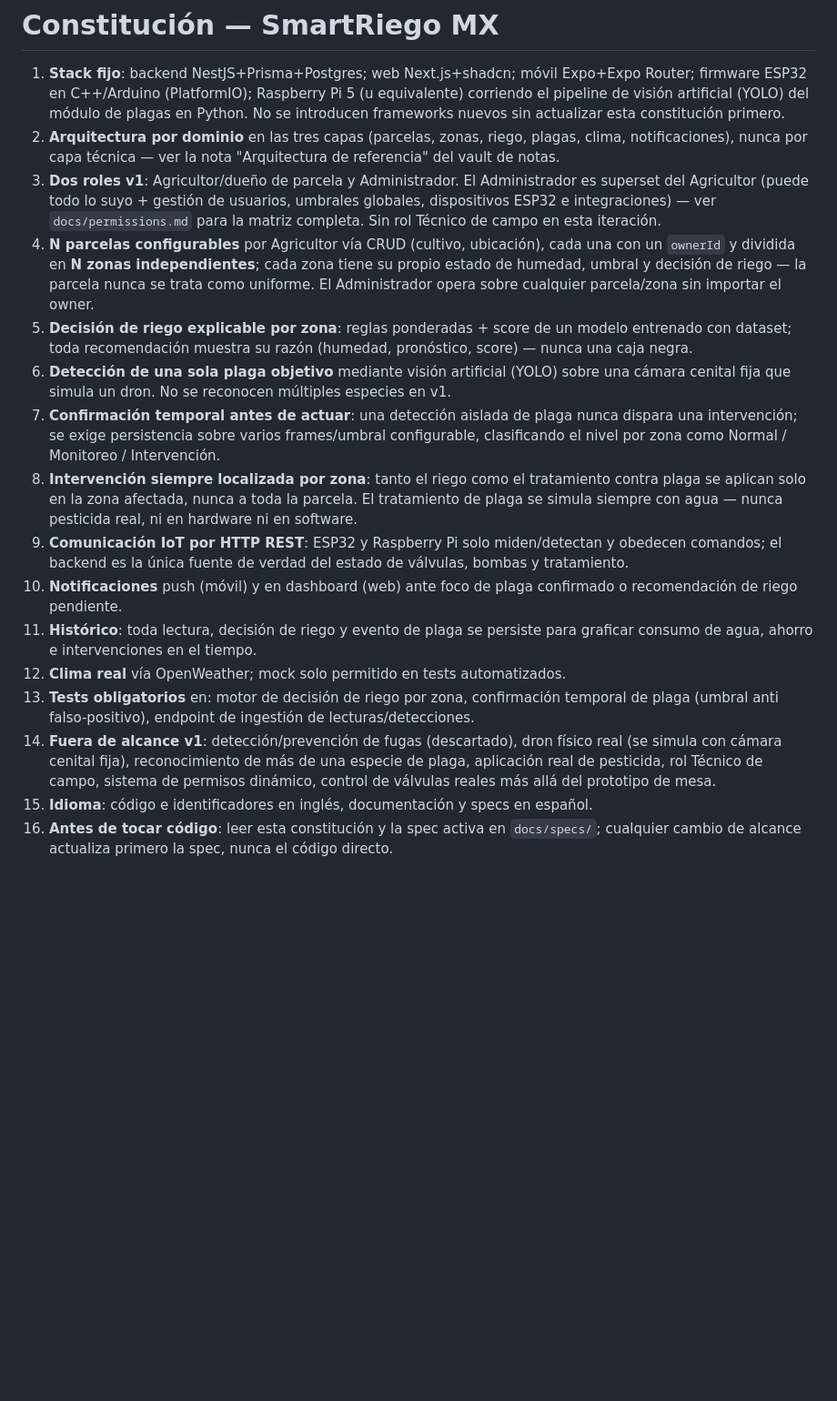
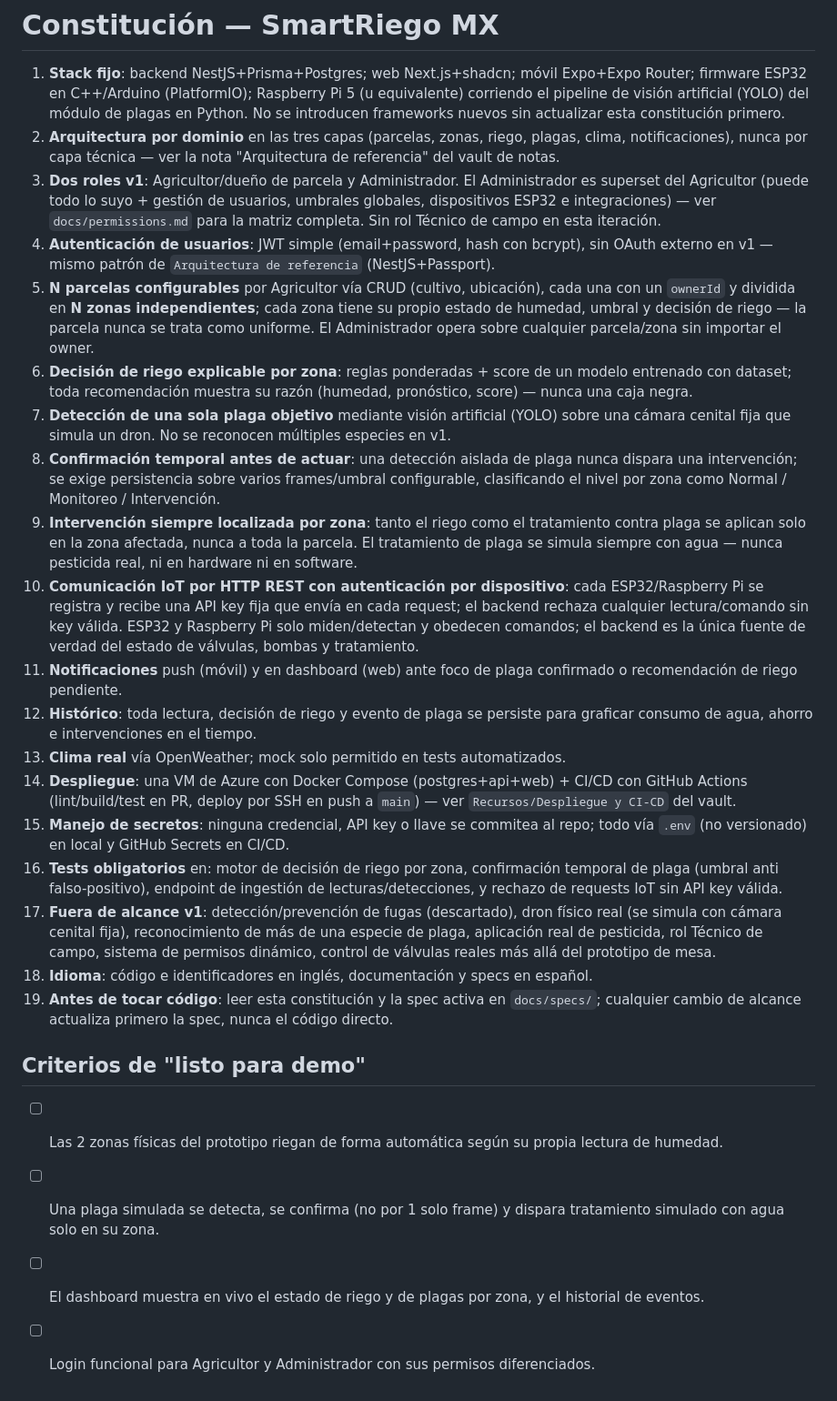
Before and after one commit to Ruiz-z/Regional, a Markdown page: docs/constitution.md, the part around the change. Shown at 91% size. Drawn GitHub-style; blank space fills up the shorter version.

Commit message:
doc: new requeriments for constitution

```diff
--- a/docs/constitution.md
+++ b/docs/constitution.md
@@ -3,16 +3,25 @@
 1. **Stack fijo**: backend NestJS+Prisma+Postgres; web Next.js+shadcn; móvil Expo+Expo Router; firmware ESP32 en C++/Arduino (PlatformIO); Raspberry Pi 5 (u equivalente) corriendo el pipeline de visión artificial (YOLO) del módulo de plagas en Python. No se introducen frameworks nuevos sin actualizar esta constitución primero.
 2. **Arquitectura por dominio** en las tres capas (parcelas, zonas, riego, plagas, clima, notificaciones), nunca por capa técnica — ver la nota "Arquitectura de referencia" del vault de notas.
 3. **Dos roles v1**: Agricultor/dueño de parcela y Administrador. El Administrador es superset del Agricultor (puede todo lo suyo + gestión de usuarios, umbrales globales, dispositivos ESP32 e integraciones) — ver `docs/permissions.md` para la matriz completa. Sin rol Técnico de campo en esta iteración.
-4. **N parcelas configurables** por Agricultor vía CRUD (cultivo, ubicación), cada una con un `ownerId` y dividida en **N zonas independientes**; cada zona tiene su propio estado de humedad, umbral y decisión de riego — la parcela nunca se trata como uniforme. El Administrador opera sobre cualquier parcela/zona sin importar el owner.
-5. **Decisión de riego explicable por zona**: reglas ponderadas + score de un modelo entrenado con dataset; toda recomendación muestra su razón (humedad, pronóstico, score) — nunca una caja negra.
-6. **Detección de una sola plaga objetivo** mediante visión artificial (YOLO) sobre una cámara cenital fija que simula un dron. No se reconocen múltiples especies en v1.
-7. **Confirmación temporal antes de actuar**: una detección aislada de plaga nunca dispara una intervención; se exige persistencia sobre varios frames/umbral configurable, clasificando el nivel por zona como Normal / Monitoreo / Intervención.
-8. **Intervención siempre localizada por zona**: tanto el riego como el tratamiento contra plaga se aplican solo en la zona afectada, nunca a toda la parcela. El tratamiento de plaga se simula siempre con agua — nunca pesticida real, ni en hardware ni en software.
-9. **Comunicación IoT por HTTP REST**: ESP32 y Raspberry Pi solo miden/detectan y obedecen comandos; el backend es la única fuente de verdad del estado de válvulas, bombas y tratamiento.
-10. **Notificaciones** push (móvil) y en dashboard (web) ante foco de plaga confirmado o recomendación de riego pendiente.
-11. **Histórico**: toda lectura, decisión de riego y evento de plaga se persiste para graficar consumo de agua, ahorro e intervenciones en el tiempo.
-12. **Clima real** vía OpenWeather; mock solo permitido en tests automatizados.
-13. **Tests obligatorios** en: motor de decisión de riego por zona, confirmación temporal de plaga (umbral anti falso-positivo), endpoint de ingestión de lecturas/detecciones.
-14. **Fuera de alcance v1**: detección/prevención de fugas (descartado), dron físico real (se simula con cámara cenital fija), reconocimiento de más de una especie de plaga, aplicación real de pesticida, rol Técnico de campo, sistema de permisos dinámico, control de válvulas reales más allá del prototipo de mesa.
-15. **Idioma**: código e identificadores en inglés, documentación y specs en español.
-16. **Antes de tocar código**: leer esta constitución y la spec activa en `docs/specs/`; cualquier cambio de alcance actualiza primero la spec, nunca el código directo.
+4. **Autenticación de usuarios**: JWT simple (email+password, hash con bcrypt), sin OAuth externo en v1 — mismo patrón de `Arquitectura de referencia` (NestJS+Passport).
+5. **N parcelas configurables** por Agricultor vía CRUD (cultivo, ubicación), cada una con un `ownerId` y dividida en **N zonas independientes**; cada zona tiene su propio estado de humedad, umbral y decisión de riego — la parcela nunca se trata como uniforme. El Administrador opera sobre cualquier parcela/zona sin importar el owner.
+6. **Decisión de riego explicable por zona**: reglas ponderadas + score de un modelo entrenado con dataset; toda recomendación muestra su razón (humedad, pronóstico, score) — nunca una caja negra.
+7. **Detección de una sola plaga objetivo** mediante visión artificial (YOLO) sobre una cámara cenital fija que simula un dron. No se reconocen múltiples especies en v1.
+8. **Confirmación temporal antes de actuar**: una detección aislada de plaga nunca dispara una intervención; se exige persistencia sobre varios frames/umbral configurable, clasificando el nivel por zona como Normal / Monitoreo / Intervención.
+9. **Intervención siempre localizada por zona**: tanto el riego como el tratamiento contra plaga se aplican solo en la zona afectada, nunca a toda la parcela. El tratamiento de plaga se simula siempre con agua — nunca pesticida real, ni en hardware ni en software.
+10. **Comunicación IoT por HTTP REST con autenticación por dispositivo**: cada ESP32/Raspberry Pi se registra y recibe una API key fija que envía en cada request; el backend rechaza cualquier lectura/comando sin key válida. ESP32 y Raspberry Pi solo miden/detectan y obedecen comandos; el backend es la única fuente de verdad del estado de válvulas, bombas y tratamiento.
+11. **Notificaciones** push (móvil) y en dashboard (web) ante foco de plaga confirmado o recomendación de riego pendiente.
+12. **Histórico**: toda lectura, decisión de riego y evento de plaga se persiste para graficar consumo de agua, ahorro e intervenciones en el tiempo.
+13. **Clima real** vía OpenWeather; mock solo permitido en tests automatizados.
+14. **Despliegue**: una VM de Azure con Docker Compose (postgres+api+web) + CI/CD con GitHub Actions (lint/build/test en PR, deploy por SSH en push a `main`) — ver `Recursos/Despliegue y CI-CD` del vault.
+15. **Manejo de secretos**: ninguna credencial, API key o llave se commitea al repo; todo vía `.env` (no versionado) en local y GitHub Secrets en CI/CD.
+16. **Tests obligatorios** en: motor de decisión de riego por zona, confirmación temporal de plaga (umbral anti falso-positivo), endpoint de ingestión de lecturas/detecciones, y rechazo de requests IoT sin API key válida.
+17. **Fuera de alcance v1**: detección/prevención de fugas (descartado), dron físico real (se simula con cámara cenital fija), reconocimiento de más de una especie de plaga, aplicación real de pesticida, rol Técnico de campo, sistema de permisos dinámico, control de válvulas reales más allá del prototipo de mesa.
+18. **Idioma**: código e identificadores en inglés, documentación y specs en español.
+19. **Antes de tocar código**: leer esta constitución y la spec activa en `docs/specs/`; cualquier cambio de alcance actualiza primero la spec, nunca el código directo.
+
+## Criterios de "listo para demo"
+- [ ] Las 2 zonas físicas del prototipo riegan de forma automática según su propia lectura de humedad.
+- [ ] Una plaga simulada se detecta, se confirma (no por 1 solo frame) y dispara tratamiento simulado con agua solo en su zona.
+- [ ] El dashboard muestra en vivo el estado de riego y de plagas por zona, y el historial de eventos.
+- [ ] Login funcional para Agricultor y Administrador con sus permisos diferenciados.
```
